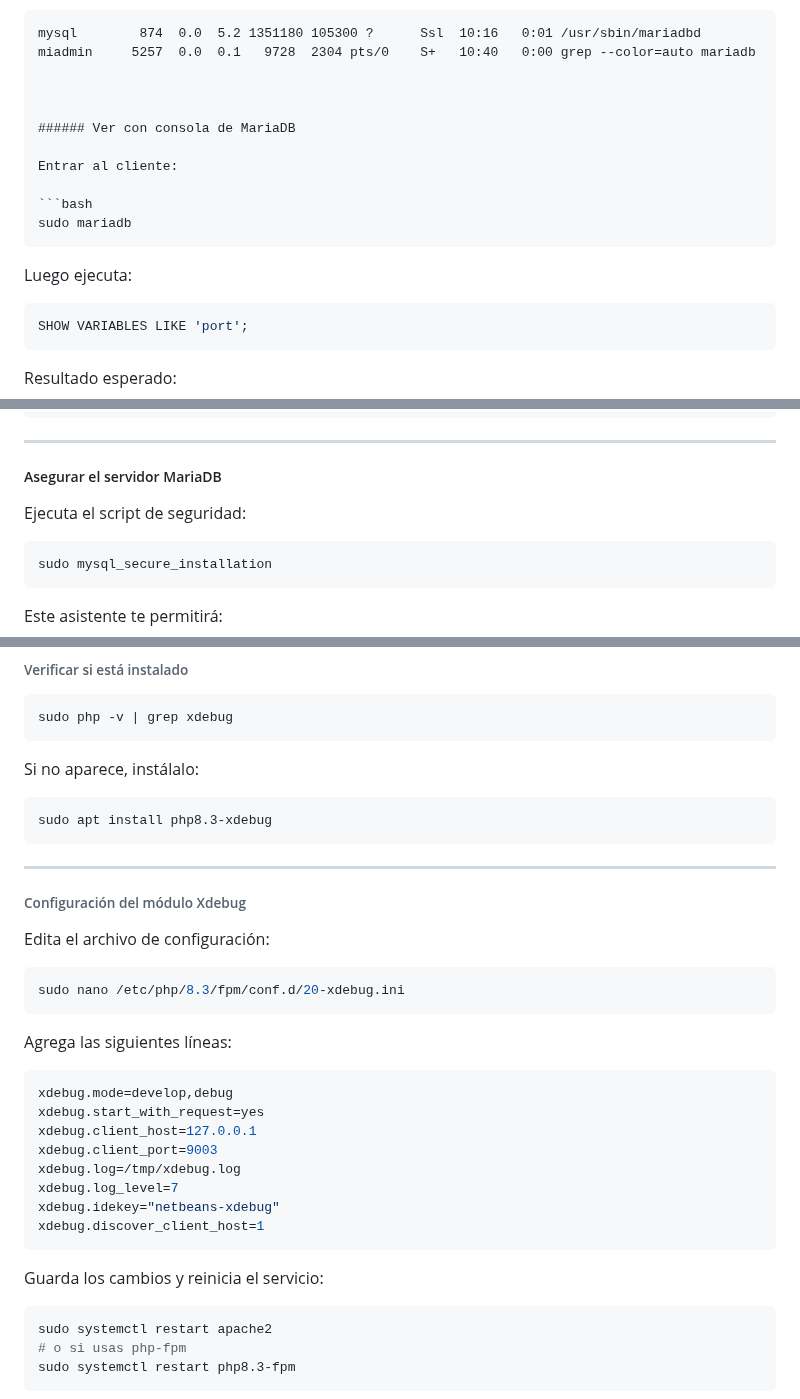
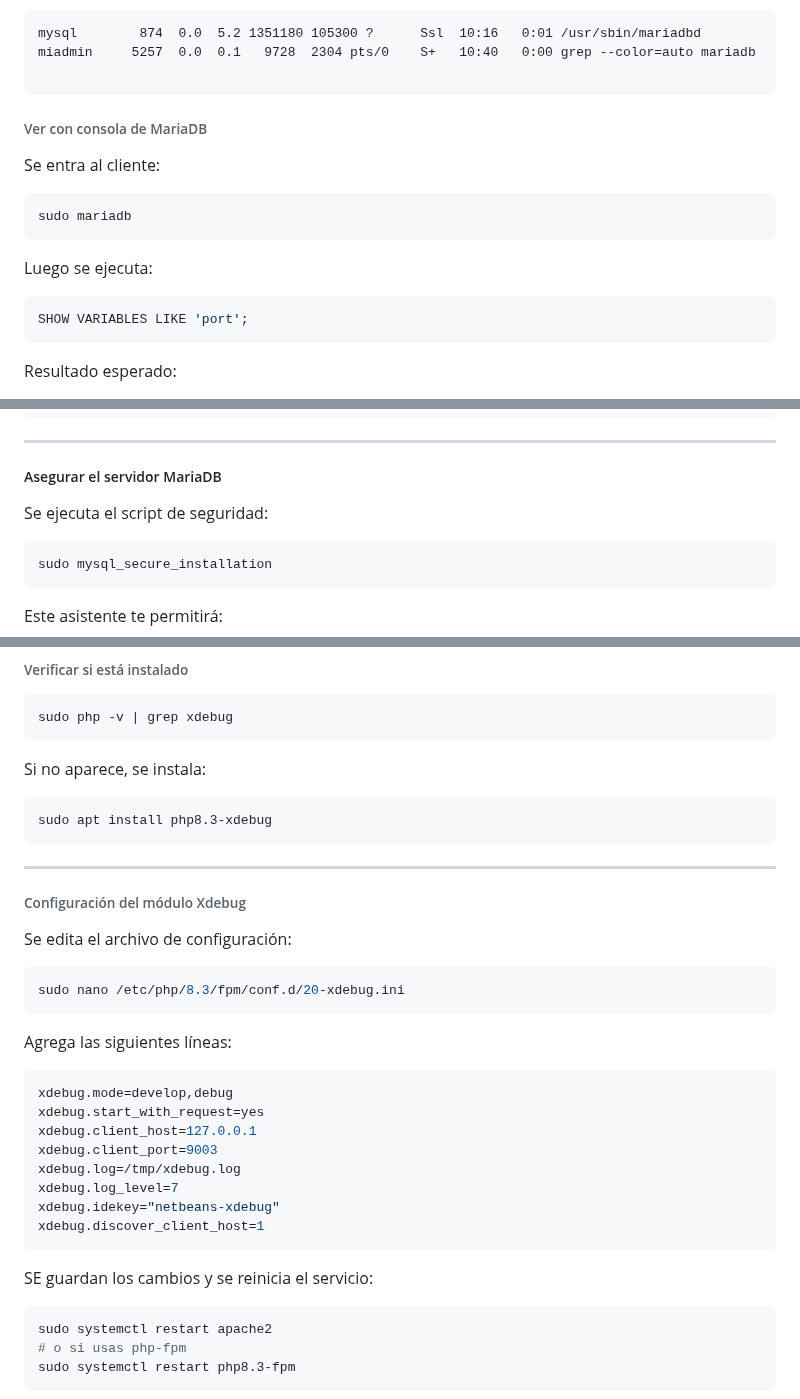
Before and after one commit to verogmayo/VGDAWProyectoDAW, a Markdown page: README.md, 3 parts joined by grey strips. GitHub-like rendering.

Commit message:
Update README.md
Mejoras Moba

````diff
--- a/README.md
+++ b/README.md
@@ -728,17 +728,17 @@ Ejemplo de salida:
 mysql        874  0.0  5.2 1351180 105300 ?      Ssl  10:16   0:01 /usr/sbin/mariadbd
 miadmin     5257  0.0  0.1   9728  2304 pts/0    S+   10:40   0:00 grep --color=auto mariadb
 
-
+```
 
 ###### Ver con consola de MariaDB
 
-Entrar al cliente:
+Se entra al cliente:
 
 ```bash
 sudo mariadb
 ```
 
-Luego ejecuta:
+Luego se ejecuta:
 
 ```sql
 SHOW VARIABLES LIKE 'port';
@@ -795,7 +795,7 @@ mariadb -u adminsql -p -h your_server_ip
 
 ##### Asegurar el servidor MariaDB
 
-Ejecuta el script de seguridad:
+Se ejecuta el script de seguridad:
 
 ```bash
 sudo mysql_secure_installation
@@ -897,7 +897,7 @@ Permite ver qué hace el programa internamente mientras se ejecuta, paso a paso,
 sudo php -v | grep xdebug
 ```
 
-Si no aparece, instálalo:
+Si no aparece, se instala:
 
 ```bash
 sudo apt install php8.3-xdebug
@@ -907,7 +907,7 @@ sudo apt install php8.3-xdebug
 
 ###### Configuración del módulo Xdebug
 
-Edita el archivo de configuración:
+Se edita el archivo de configuración:
 
 ```bash
 sudo nano /etc/php/8.3/fpm/conf.d/20-xdebug.ini
@@ -926,7 +926,7 @@ xdebug.idekey="netbeans-xdebug"
 xdebug.discover_client_host=1
 ```
 
-Guarda los cambios y reinicia el servicio:
+SE guardan los cambios y se reinicia el servicio:
 
 ```bash
 sudo systemctl restart apache2
````
Also changed, not shown: other parts of README.md (+8 -0 lines).
